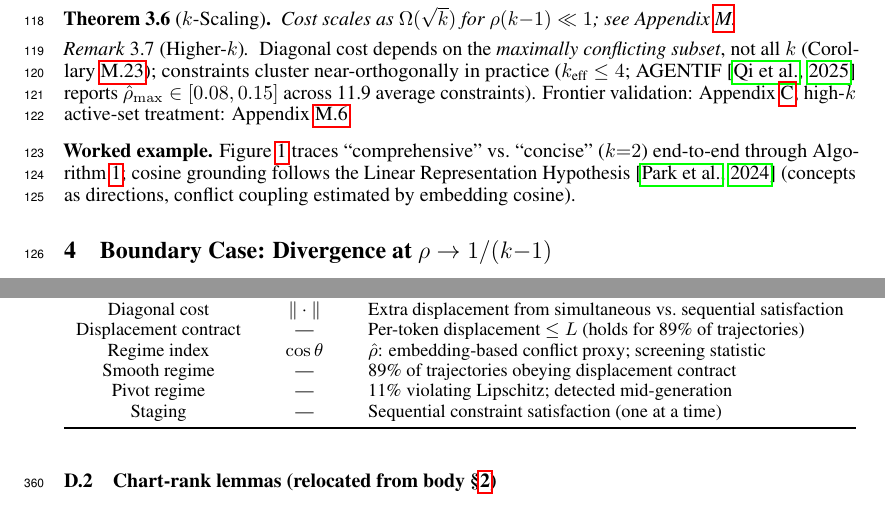
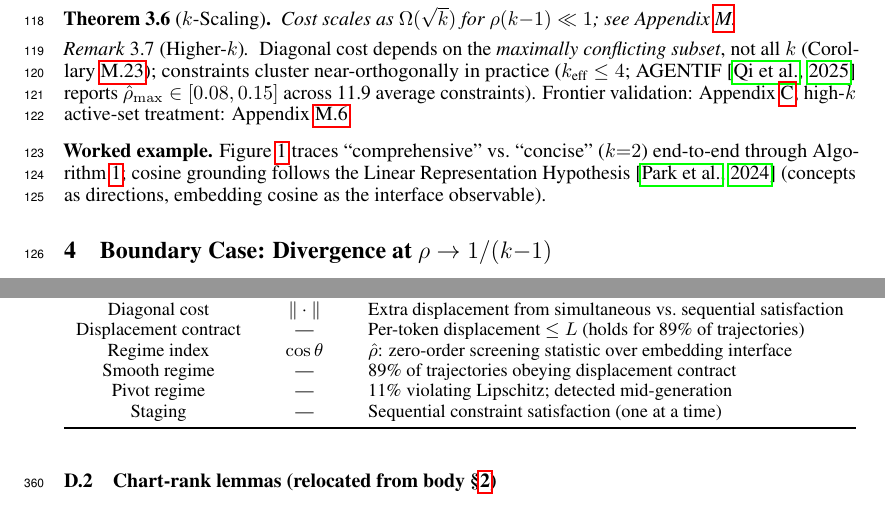
Before and after one commit to PaulTiffany/cost, a LaTeX paper (paper/main.tex): two parts of pages 5 and 13 of 51, joined at a grey line, cut so that both start at the same text. Compiled offline with pdfLaTeX.

Commit message:
Anti-drift pass per ZEROTH_ORDER_SCREENING_INVARIANT.md
GPT added a new Principia invariant artifact that formalizes the
exact framing we adopted in cacophony. Audited paper for remaining
drift toward the forbidden lift (proxy -> ontology / cosine = conflict).

Two drift sites fixed:

1. L327 (Worked example): 'conflict coupling estimated by embedding
   cosine' -> 'embedding cosine as the interface observable'.
   The 'estimated by' phrasing implied cosine is an estimator of
   the latent gradient conflict; fixed to 'observable' framing
   that respects the bounded-interface principle.

2. L680 (Notation table): 'embedding-based conflict proxy; screening
   statistic' -> 'zero-order screening statistic over embedding
   interface'. Drops the 'conflict proxy' label that contradicts
   the abstract's reframe.

Math derivation uses of 'cosine' + 'conflict' (App I, App proofs)
operate on the latent rho, not on rho-hat. Those are correctly
scoped and left alone.

Per the invariant, cacophony now consistently treats rho-hat as:
- a zero-order screening statistic
- over the text/embedding interface
- preserving regime ordering for routing
- not an estimate of latent conflict

Build: 51 pages, body p9 (URL included), References p10, 0 errors.

```diff
--- a/paper/main.tex
+++ b/paper/main.tex
@@ -324,7 +324,7 @@ Cost scales as $\Omega(\sqrt{k})$ for $\rho(k{-}1) \ll 1$; see Appendix~\ref{app
 Diagonal cost depends on the \emph{maximally conflicting subset}, not all $k$ (Corollary~\ref{cor:active_set}); constraints cluster near-orthogonally in practice ($k_{\text{eff}} \le 4$; AGENTIF~\citep{qi2025agentif} reports $\hat{\rho}_{\max} \in [0.08, 0.15]$ across 11.9 average constraints). Frontier validation: Appendix~\ref{app:claude_genome}; high-$k$ active-set treatment: Appendix~\ref{app:high_R}.
 \end{remark}
 
-\noindent\textbf{Worked example.} Figure~\ref{fig:pipeline} traces ``comprehensive'' vs.\ ``concise'' ($k{=}2$) end-to-end through Algorithm~\ref{alg:routing}; cosine grounding follows the Linear Representation Hypothesis \citep{park2023linear} (concepts as directions, conflict coupling estimated by embedding cosine).
+\noindent\textbf{Worked example.} Figure~\ref{fig:pipeline} traces ``comprehensive'' vs.\ ``concise'' ($k{=}2$) end-to-end through Algorithm~\ref{alg:routing}; cosine grounding follows the Linear Representation Hypothesis \citep{park2023linear} (concepts as directions, embedding cosine as the interface observable).
 
 \section{Boundary Case: Divergence at $\rho \to 1/(k{-}1)$}\label{sec:boundary}
 
@@ -677,7 +677,7 @@ $T$ & tokens & Generation Length (token budget) \\
 \textrm{Feasibility cliff} & --- & Sharp transition: feasible $\to$ infeasible as $\rho$ increases \\
 \textrm{Diagonal cost} & $\|\cdot\|$ & Extra displacement from simultaneous vs.\ sequential satisfaction \\
 \textrm{Displacement contract} & --- & Per-token displacement $\le L$ (holds for 89\% of trajectories) \\
-\textrm{Regime index} & $\cos\theta$ & $\hat{\rho}$: embedding-based conflict proxy; screening statistic \\
+\textrm{Regime index} & $\cos\theta$ & $\hat{\rho}$: zero-order screening statistic over embedding interface \\
 \textrm{Smooth regime} & --- & 89\% of trajectories obeying displacement contract \\
 \textrm{Pivot regime} & --- & 11\% violating Lipschitz; detected mid-generation \\
 \textrm{Staging} & --- & Sequential constraint satisfaction (one at a time) \\
```
Also changed, not shown: paper/main.pdf.
